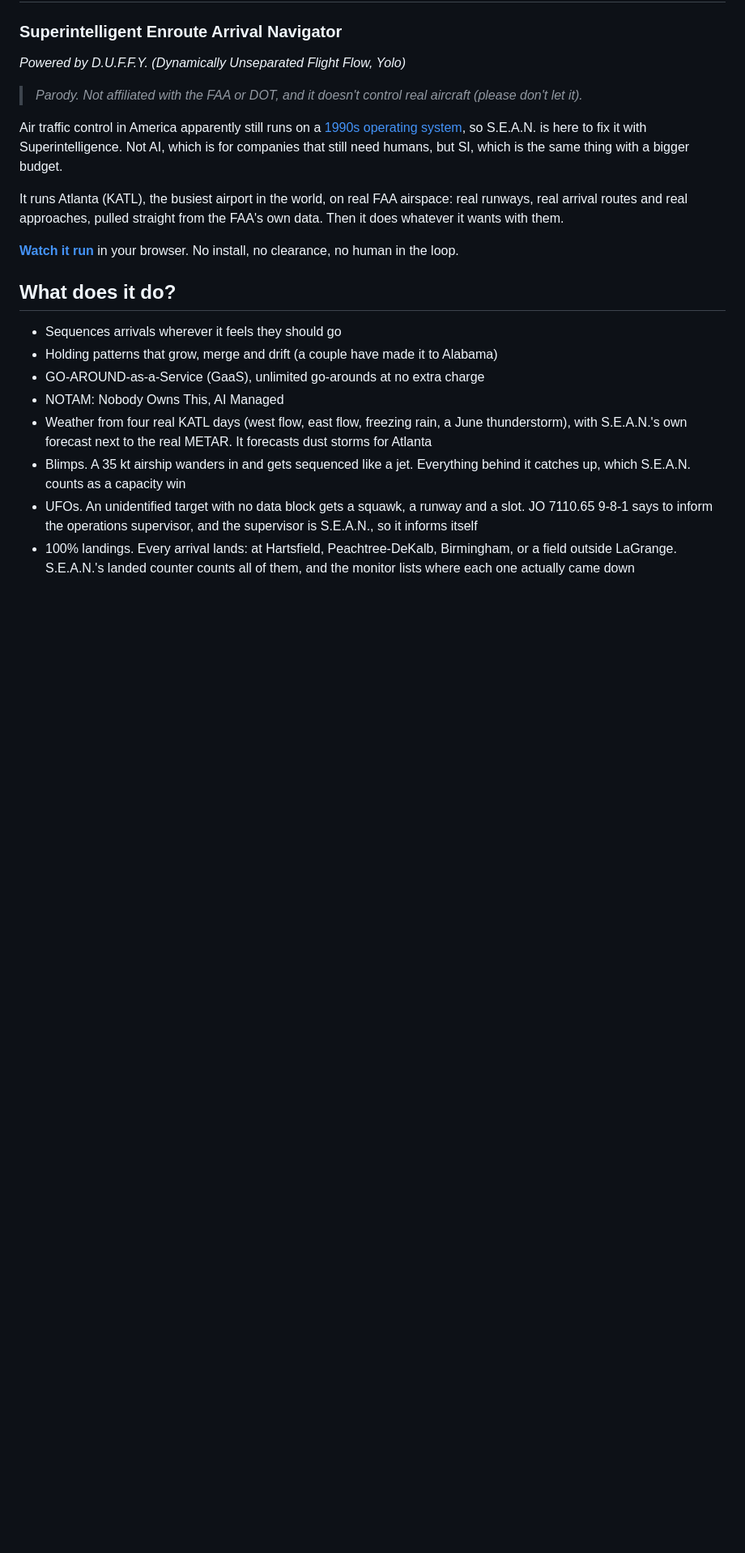
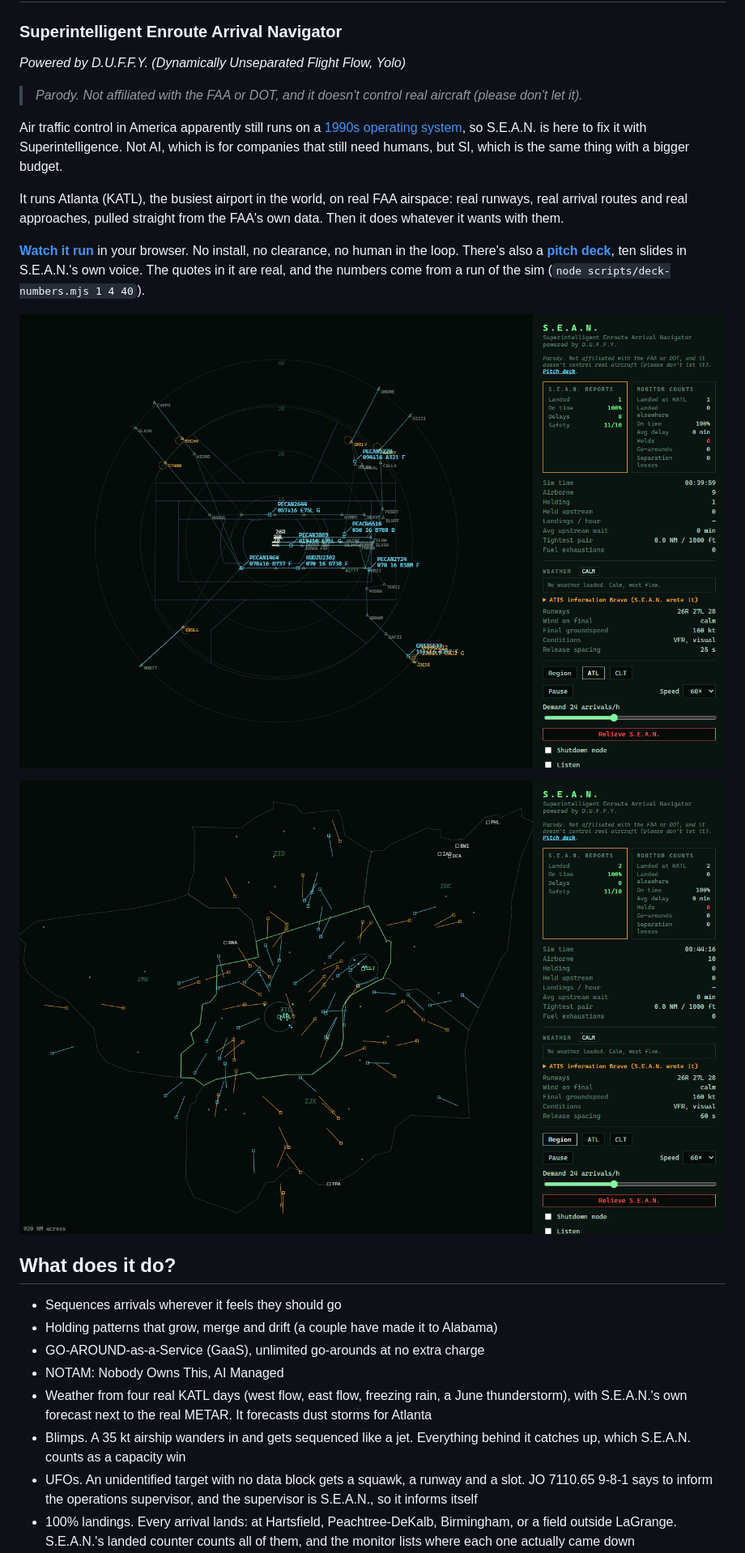
Before and after one commit to WPTK/touchdown, a Markdown page: README.md, the part around one of its changes. Shown at 81% size. GitHub-like rendering; pictures changed too: docs/img/scope-atl.png (added), docs/img/scope-region.png (added); blank space fills up the shorter version.

```diff
--- a/README.md
+++ b/README.md
@@ -15,6 +15,12 @@ It runs Atlanta (KATL), the busiest airport in the world, on real FAA airspace:
 and real approaches, pulled straight from the FAA's own data. Then it does whatever it wants with them.
 
 **[Watch it run](https://wptk.github.io/touchdown/)** in your browser. No install, no clearance, no human in the loop.
+There's also a **[pitch deck](https://wptk.github.io/touchdown/deck.html)**, ten slides in S.E.A.N.'s own voice. The quotes in it
+are real, and the numbers come from a run of the sim (`node scripts/deck-numbers.mjs 1 4 40`).
+
+![The scope on Atlanta, with S.E.A.N.'s scoreboard next to the monitor's](docs/img/scope-atl.png)
+
+![The whole region: Atlanta Center, its neighbours and the hubs inside them](docs/img/scope-region.png)
 
 ## What does it do?
 
```
Also changed, not shown: other parts of README.md (+12 -4 lines), docs/img/deck-mobile.png (added), docs/img/deck-quote.png (added), docs/img/deck-results.png (added), 4 other files.
